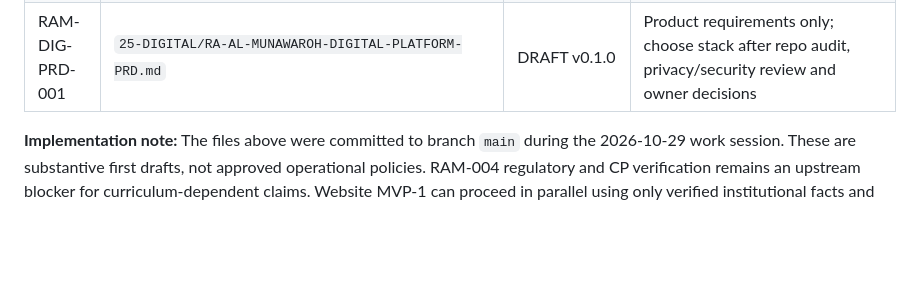
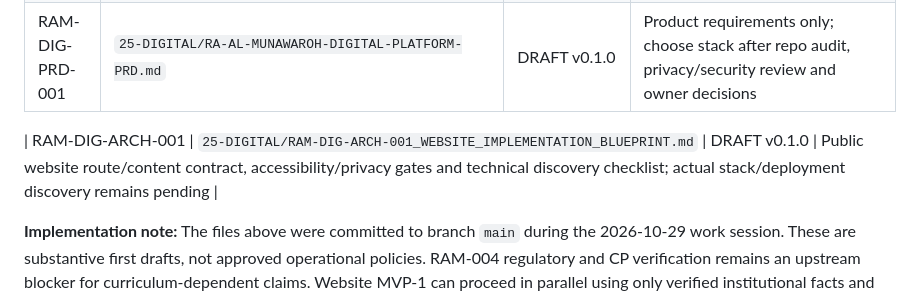
Before and after one commit to gunaracorp/ra-al-munawaroh-os, a Markdown page: 00-MASTER-CONTROL/registries/DOCUMENT_REGISTRY.md, the part around the change. Drawn GitHub-style; blank space fills up the shorter version.

Commit message:
docs(registry): register website implementation blueprint

```diff
--- a/00-MASTER-CONTROL/registries/DOCUMENT_REGISTRY.md
+++ b/00-MASTER-CONTROL/registries/DOCUMENT_REGISTRY.md
@@ -174,4 +174,7 @@ The execution checklist is tracked in [Issue #2 — archive primary curriculum s
 | RAM-017 | `17-SAFEGUARDING/RAM-017_SAFEGUARDING_CHILD_PROTECTION_ETHICS_OS.md` | DRAFT — HIGH-PRIORITY REVIEW REQUIRED | Validate current Indonesian requirements, designate responsible people, create and test operational SOPs |
 | RAM-DIG-PRD-001 | `25-DIGITAL/RA-AL-MUNAWAROH-DIGITAL-PLATFORM-PRD.md` | DRAFT v0.1.0 | Product requirements only; choose stack after repo audit, privacy/security review and owner decisions |
 
+
+| RAM-DIG-ARCH-001 | `25-DIGITAL/RAM-DIG-ARCH-001_WEBSITE_IMPLEMENTATION_BLUEPRINT.md` | DRAFT v0.1.0 | Public website route/content contract, accessibility/privacy gates and technical discovery checklist; actual stack/deployment discovery remains pending |
+
 **Implementation note:** The files above were committed to branch `main` during the 2026-10-29 work session. These are substantive first drafts, not approved operational policies. RAM-004 regulatory and CP verification remains an upstream blocker for curriculum-dependent claims. Website MVP-1 can proceed in parallel using only verified institutional facts and approved public content; the private portal must not collect child-level sensitive data until governance and security gates are met.
```
